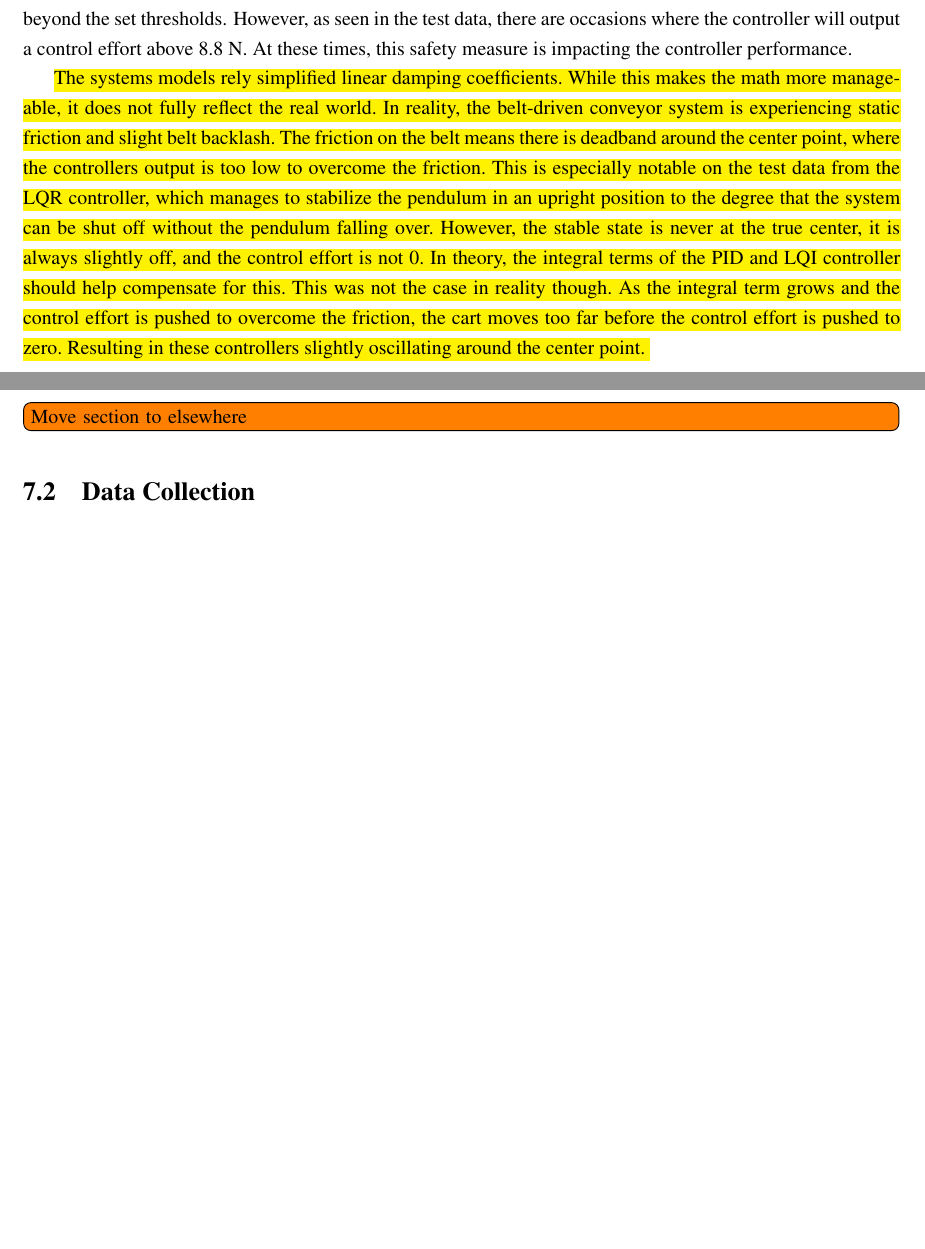
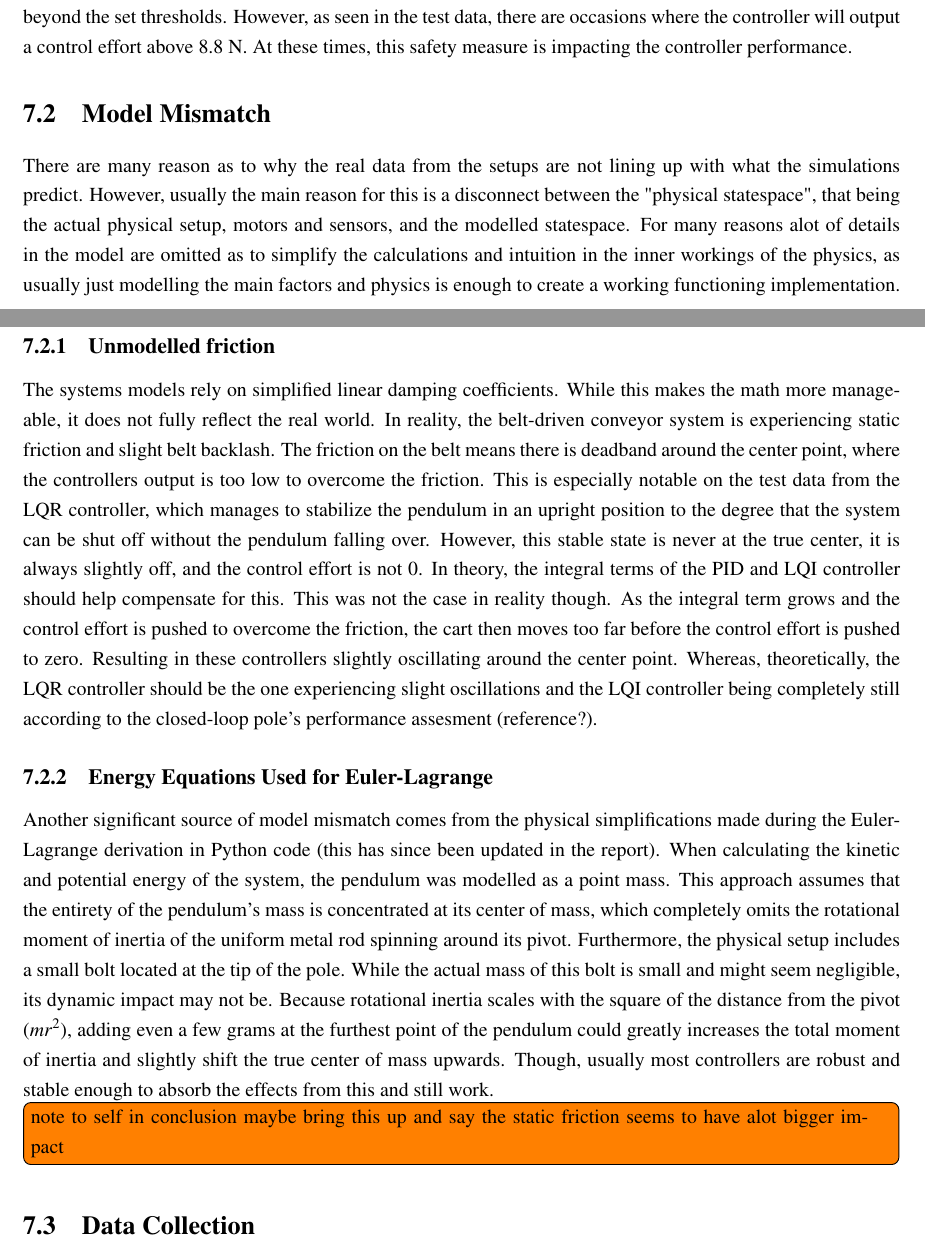
Before and after one commit to Noah091213/Semester-project-4-Inverted-pendulum, a LaTeX thesis (latexRapport4/main.tex, which reads latexRapport4/07_discussion.tex): two parts of pages 28 and 29 of 32, joined at a grey line, cut so that both start at the same text, the shorter picture padded with empty space. Compiled offline with pdfLaTeX.

Commit message:
added model mismatch to discussion

```diff
--- a/latexRapport4/07_discussion.tex
+++ b/latexRapport4/07_discussion.tex
@@ -15,8 +15,15 @@ The filter helps to smooth these significant velocity spikes by adding only a fr
 
 While the actuator saturation is a simple measure to prevent physical damage, it also impacts the controllers. In theory, the controllers assume an infinite linear actuator, but in reality, they rarely push the control effort beyond the set thresholds. However, as seen in the test data, there are occasions where the controller will output a control effort above 8.8 N. At these times, this safety measure is impacting the controller performance.
 
-\comment{The systems models rely simplified linear damping coefficients. While this makes the math more manageable, it does not fully reflect the real world. In reality, the belt-driven conveyor system is experiencing static friction and slight belt backlash. The friction on the belt means there is deadband around the center point, where the controllers output is too low to overcome the friction. This is especially notable on the test data from the LQR controller, which manages to stabilize the pendulum in an upright position to the degree that the system can be shut off without the pendulum falling over. However, the stable state is never at the true center, it is always slightly off, and the control effort is not 0. In theory, the integral terms of the PID and LQI controller should help compensate for this. This was not the case in reality though. As the integral term grows and the control effort is pushed to overcome the friction, the cart moves too far before the control effort is pushed to zero. Resulting in these controllers slightly oscillating around the center point.
-}{Move section to elsewhere}
+\section{Model Mismatch}
+There are many reason as to why the real data from the setups are not lining up with what the simulations predict. However, usually the main reason for this is a disconnect between the "physical statespace", that being the actual physical setup, motors and sensors, and the modelled statespace. For many reasons alot of details in the model are omitted as to simplify the calculations and intuition in the inner workings of the physics, as usually just modelling the main factors and physics is enough to create a working functioning implementation.
+
+\subsection{Unmodelled friction}
+The systems models rely on simplified linear damping coefficients. While this makes the math more manageable, it does not fully reflect the real world. In reality, the belt-driven conveyor system is experiencing static friction and slight belt backlash. The friction on the belt means there is deadband around the center point, where the controllers output is too low to overcome the friction. This is especially notable on the test data from the LQR controller, which manages to stabilize the pendulum in an upright position to the degree that the system can be shut off without the pendulum falling over. However, this stable state is never at the true center, it is always slightly off, and the control effort is not 0. In theory, the integral terms of the PID and LQI controller should help compensate for this. This was not the case in reality though. As the integral term grows and the control effort is pushed to overcome the friction, the cart then moves too far before the control effort is pushed to zero. Resulting in these controllers slightly oscillating around the center point. Whereas, theoretically, the LQR controller should be the one experiencing slight oscillations and the LQI controller being completely still according to the closed-loop pole's performance assesment (reference?).
+
+\subsection{Energy Equations Used for Euler-Lagrange}
+Another significant source of model mismatch comes from the physical simplifications made during the Euler-Lagrange derivation in Python code (this has since been updated in the report). When calculating the kinetic and potential energy of the system, the pendulum was modelled as a point mass. This approach assumes that the entirety of the pendulum's mass is concentrated at its center of mass, which completely omits the rotational moment of inertia of the uniform metal rod spinning around its pivot. Furthermore, the physical setup includes a small bolt located at the tip of the pole. While the actual mass of this bolt is small and might seem negligible, its dynamic impact may not be. Because rotational inertia scales with the square of the distance from the pivot ($mr^2$), adding even a few grams at the furthest point of the pendulum could greatly increases the total moment of inertia and slightly shift the true center of mass upwards. Though, usually most controllers are robust and stable enough to absorb the effects from this and still work.
+\comment{}{note to self in conclusion maybe bring this up and say the static friction seems to have alot bigger impact}
 
 \section{Data Collection} \label{sec:dataCollectionDiscussion}
 One of the major hardware limitations of the PLC is its storage capacity. This means it is not viable to collect the data directly on the PLC to be moved later. Thus the data must be moved from the PLC to another device continuously, which is why an OPC UA system was implemented. The speed of the OPC UA communication is somewhat limited, and paired with python, slightly fluctuating. This shows itself in the test data as the data points are not collected at a fixed rate. Though the PLC sampled information every millisecond, the collected samples have 3-4 ms between them. In order to counteract this uncertainty, the samples are sent as the last thing during a cycle and a step count from the PLC is sent along with it. This means the state of system should match the step count and should be consistent in each data sample, allowing the data to be synchronized. While this solution is sub-optimal, it was determined to be acceptable for the testing required in this project.
```
